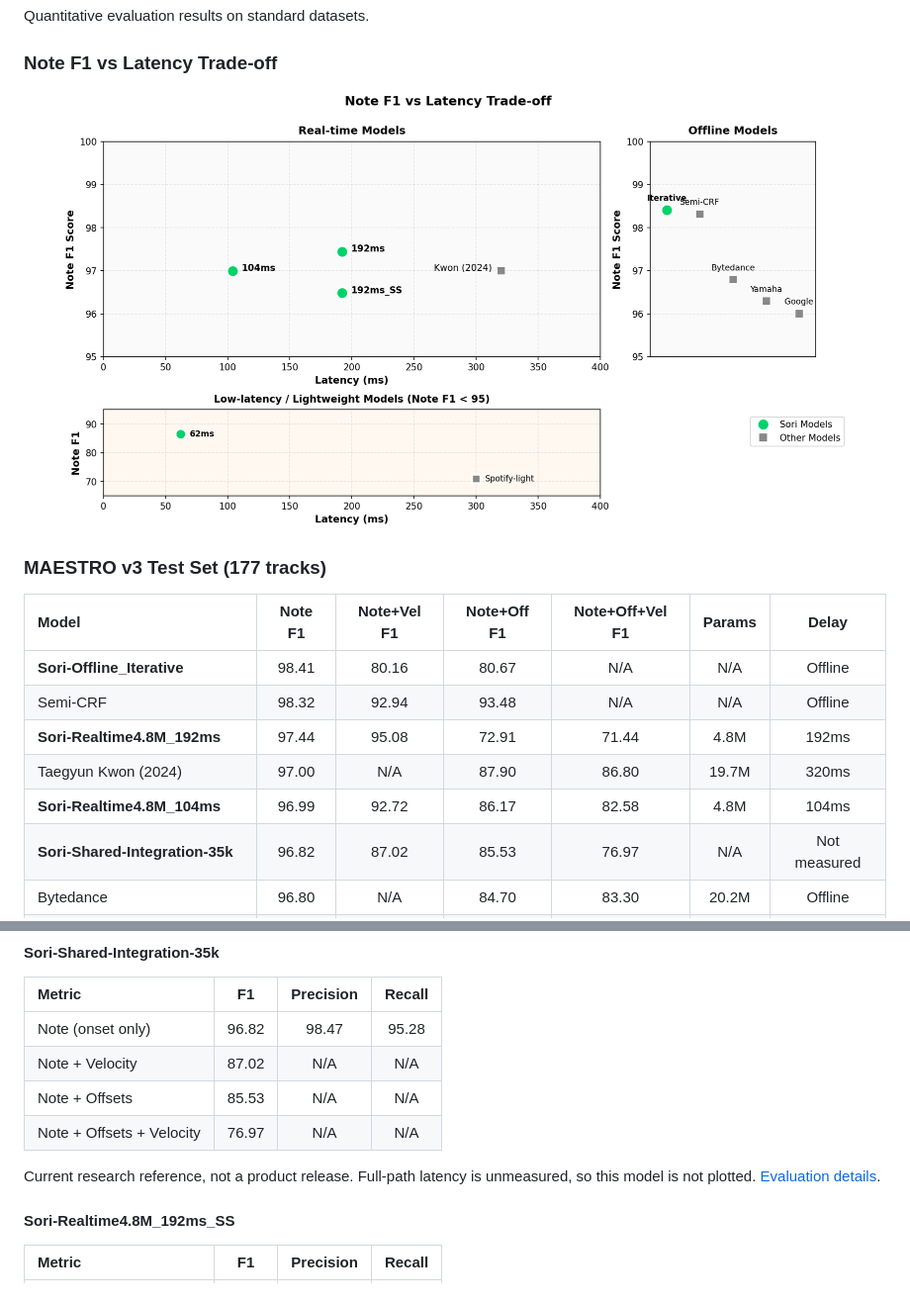
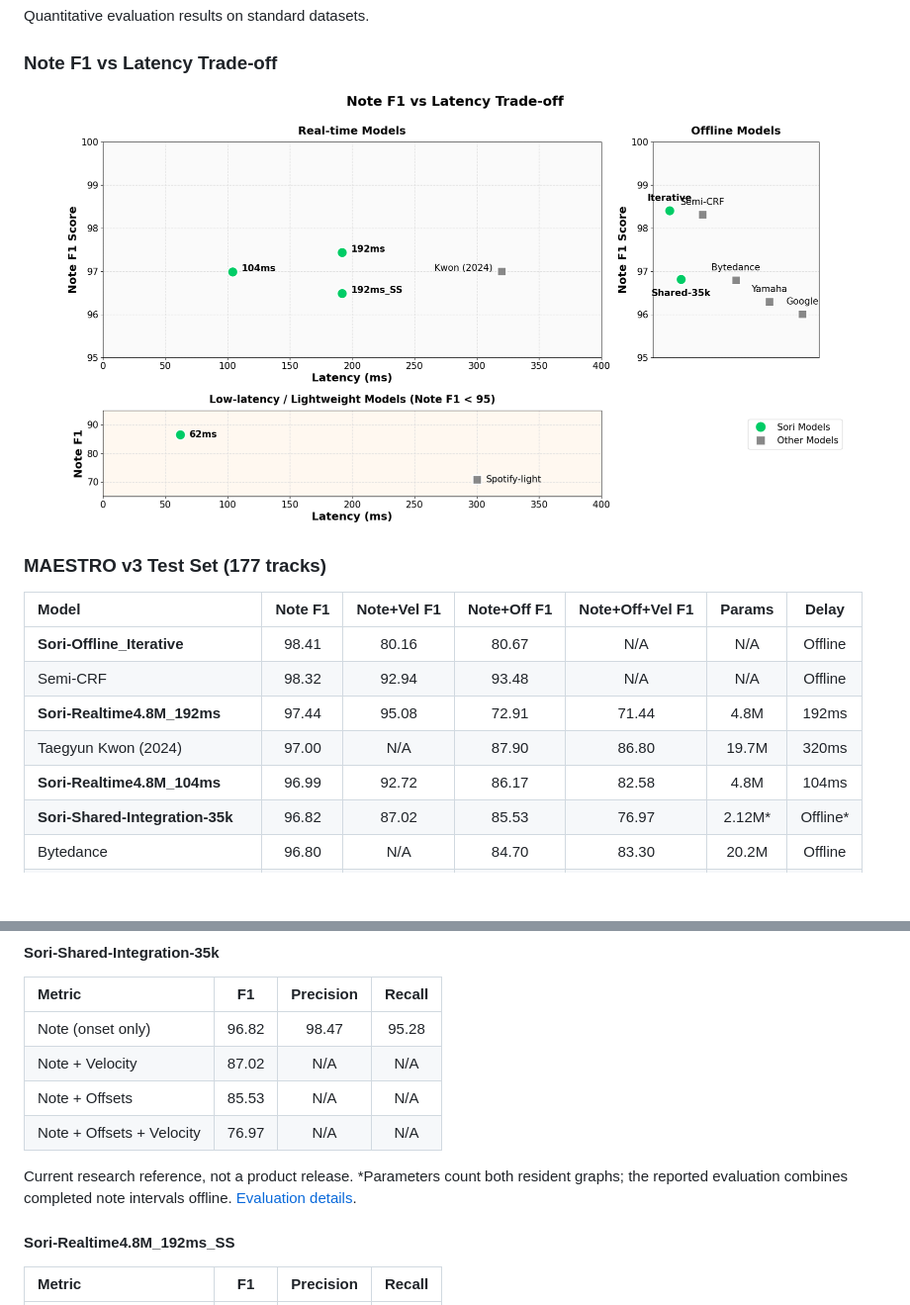
Before and after one commit to sori-ai/SORI-Leaderboard, a Markdown page: README.md, 2 parts joined by grey strips. Shown at 99% size. Rendered like a GitHub page; pictures changed too: assets/images/note_f1_vs_delay.png; folded sections open; blank space fills up the shorter version.

Commit message:
Report resident parameter count and plot evaluated publication path

```diff
--- a/README.md
+++ b/README.md
@@ -37,7 +37,7 @@ Quantitative evaluation results on standard datasets.
 | **Sori-Realtime4.8M_192ms** | 97.44 | 95.08 | 72.91 | 71.44 | 4.8M | 192ms |
 | Taegyun Kwon (2024) | 97.00 | N/A | 87.90 | 86.80 | 19.7M | 320ms |
 | **Sori-Realtime4.8M_104ms** | 96.99 | 92.72 | 86.17 | 82.58 | 4.8M | 104ms |
-| **Sori-Shared-Integration-35k** | 96.82 | 87.02 | 85.53 | 76.97 | N/A | Not measured |
+| **Sori-Shared-Integration-35k** | 96.82 | 87.02 | 85.53 | 76.97 | 2.12M* | Offline* |
 | Bytedance | 96.80 | N/A | 84.70 | 83.30 | 20.2M | Offline |
 | **Sori-Realtime4.8M_192ms_SS** | 96.49 | 90.66 | 70.42 | 66.61 | 4.8M | 192ms |
 | Yamaha Mobile-AMT | 96.30 | N/A | 76.80 | 75.53 | 5.9M | 10s |
@@ -84,7 +84,7 @@ Quantitative evaluation results on standard datasets.
 | Note + Offsets | 85.53 | N/A | N/A |
 | Note + Offsets + Velocity | 76.97 | N/A | N/A |
 
-Current research reference, not a product release. Full-path latency is unmeasured, so this model is not plotted. [Evaluation details](docs/evaluations/shared-integration-35k.md).
+Current research reference, not a product release. *Parameters count both resident graphs; the reported evaluation combines completed note intervals offline. [Evaluation details](docs/evaluations/shared-integration-35k.md).
 
 #### Sori-Realtime4.8M_192ms_SS
 
```
Also changed, not shown: docs/evaluations/shared-integration-35k.md (+5 -1 lines).
